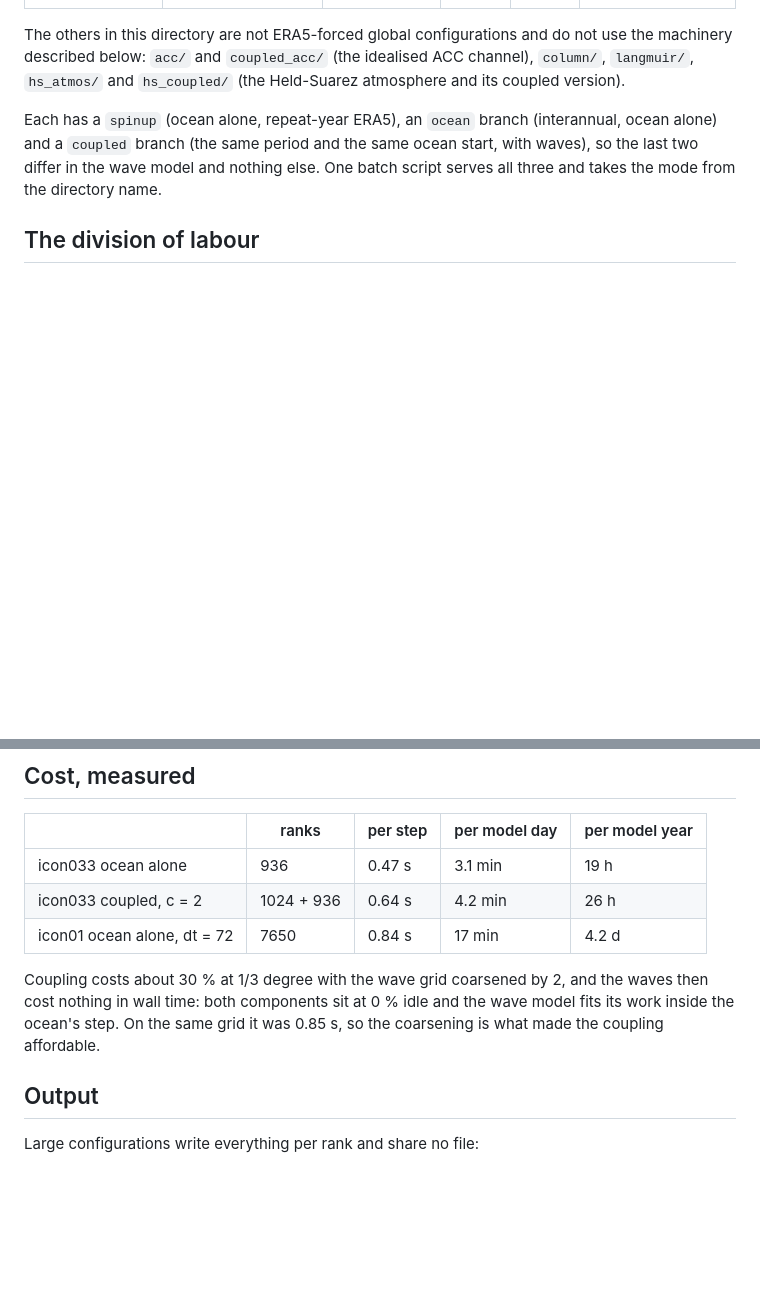
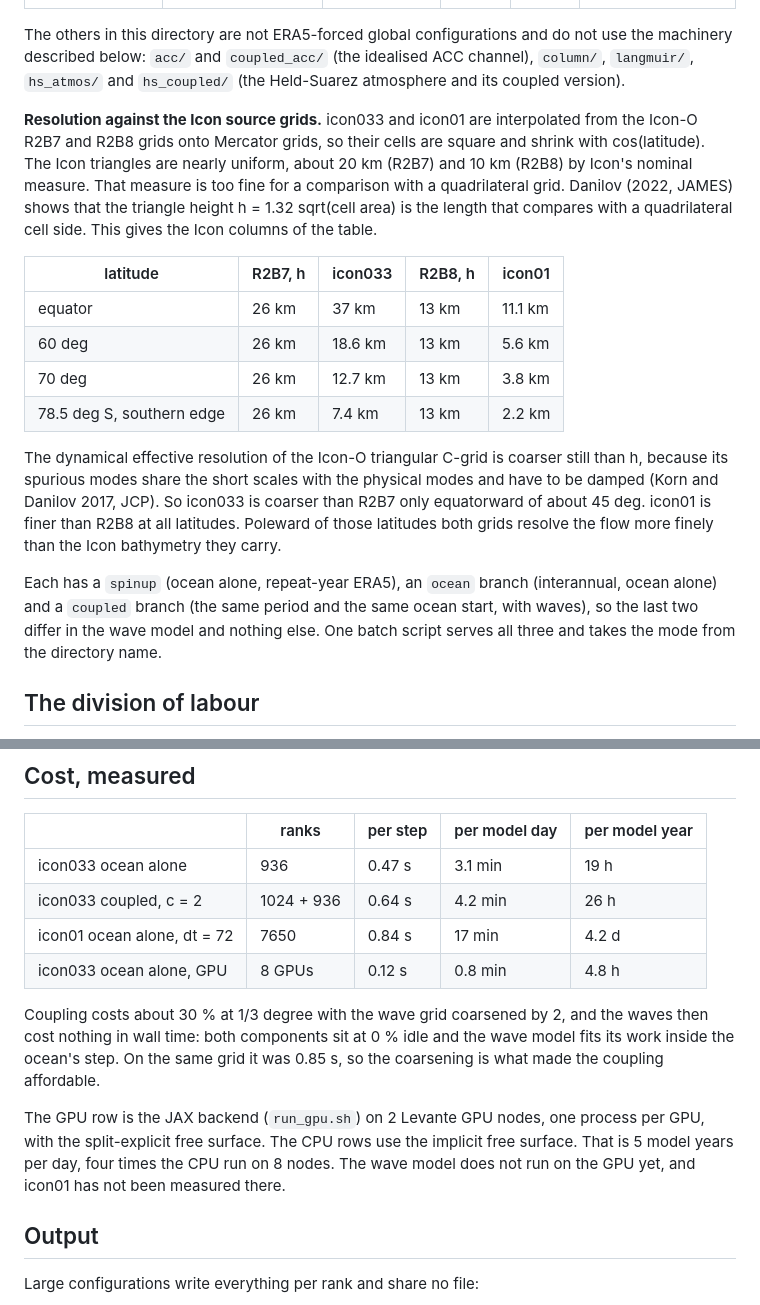
Before and after one commit to ceden/pyOM3, a Markdown page: setups/README.md, 2 parts joined by grey strips. Drawn GitHub-style; blank space fills up the shorter version.

```diff
--- a/setups/README.md
+++ b/setups/README.md
@@ -50,6 +50,29 @@ The others in this directory are not ERA5-forced global configurations and do
 not use the machinery described below: `acc/` and `coupled_acc/` (the
 idealised ACC channel), `column/`, `langmuir/`, `hs_atmos/` and `hs_coupled/`
 (the Held-Suarez atmosphere and its coupled version).
+
+**Resolution against the Icon source grids.** icon033 and icon01 are
+interpolated from the Icon-O R2B7 and R2B8 grids onto Mercator grids, so
+their cells are square and shrink with cos(latitude). The Icon triangles
+are nearly uniform, about 20 km (R2B7) and 10 km (R2B8) by Icon's nominal
+measure. That measure is too fine for a comparison with a quadrilateral
+grid. Danilov (2022, JAMES) shows that the triangle height
+h = 1.32 sqrt(cell area) is the length that compares with a quadrilateral
+cell side. This gives the Icon columns of the table.
+
+| latitude | R2B7, h | icon033 | R2B8, h | icon01 |
+|---|---|---|---|---|
+| equator | 26 km | 37 km | 13 km | 11.1 km |
+| 60 deg | 26 km | 18.6 km | 13 km | 5.6 km |
+| 70 deg | 26 km | 12.7 km | 13 km | 3.8 km |
+| 78.5 deg S, southern edge | 26 km | 7.4 km | 13 km | 2.2 km |
+
+The dynamical effective resolution of the Icon-O triangular C-grid is
+coarser still than h, because its spurious modes share the short scales
+with the physical modes and have to be damped (Korn and Danilov 2017, JCP).
+So icon033 is coarser than R2B7 only equatorward of about 45 deg. icon01 is
+finer than R2B8 at all latitudes. Poleward of those latitudes both grids
+resolve the flow more finely than the Icon bathymetry they carry.
 
 Each has a `spinup` (ocean alone, repeat-year ERA5), an `ocean` branch
 (interannual, ocean alone) and a `coupled` branch (the same period and the
@@ -162,11 +185,18 @@ frequency: the initial conditions (a fill crossing a sill), the time step
 | icon033 ocean alone | 936 | 0.47 s | 3.1 min | 19 h |
 | icon033 coupled, c = 2 | 1024 + 936 | 0.64 s | 4.2 min | 26 h |
 | icon01 ocean alone, dt = 72 | 7650 | 0.84 s | 17 min | 4.2 d |
+| icon033 ocean alone, GPU | 8 GPUs | 0.12 s | 0.8 min | 4.8 h |
 
 Coupling costs about 30 % at 1/3 degree with the wave grid coarsened by 2,
 and the waves then cost nothing in wall time: both components sit at 0 % idle
 and the wave model fits its work inside the ocean's step. On the same grid it
 was 0.85 s, so the coarsening is what made the coupling affordable.
+
+The GPU row is the JAX backend (`run_gpu.sh`) on 2 Levante GPU nodes, one
+process per GPU, with the split-explicit free surface. The CPU rows use the
+implicit free surface. That is 5 model years per day, four times the CPU run
+on 8 nodes. The wave model does not run on the GPU yet, and icon01 has not
+been measured there.
 
 ## Output
 
```
